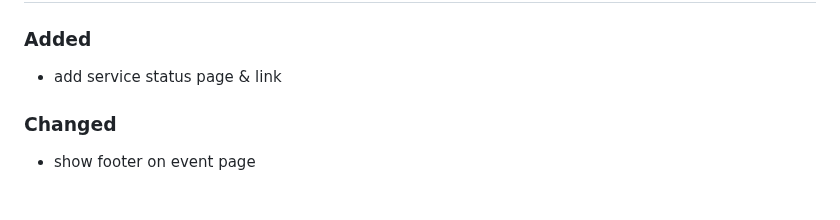
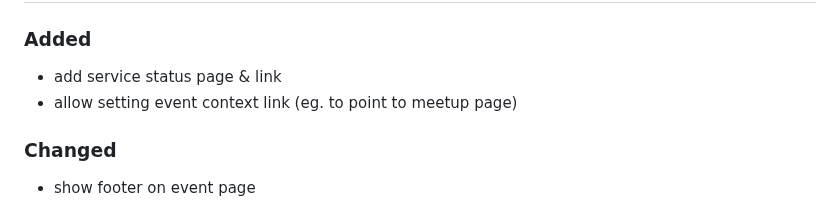
Before and after one commit to liveask/liveask, a Markdown page: CHANGELOG.md, the part around the change. GitHub-like rendering.

Commit message:
changelog

```diff
--- a/CHANGELOG.md
+++ b/CHANGELOG.md
@@ -9,6 +9,7 @@ and this project adheres to [Semantic Versioning](https://semver.org/spec/v2.0.0
 
 ### Added
 * add service status page & link
+* allow setting event context link (eg. to point to meetup page)
 
 ### Changed
 * show footer on event page
```
